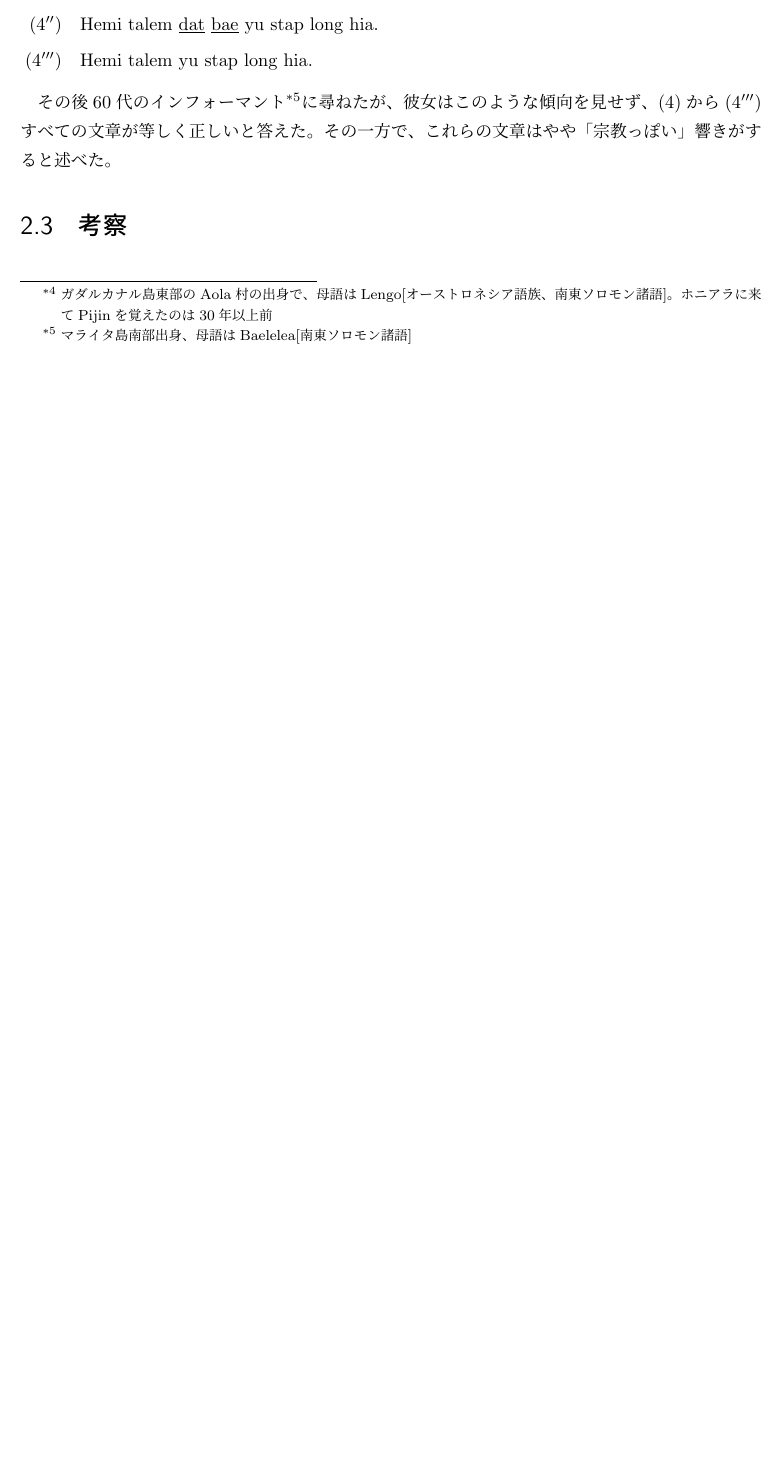
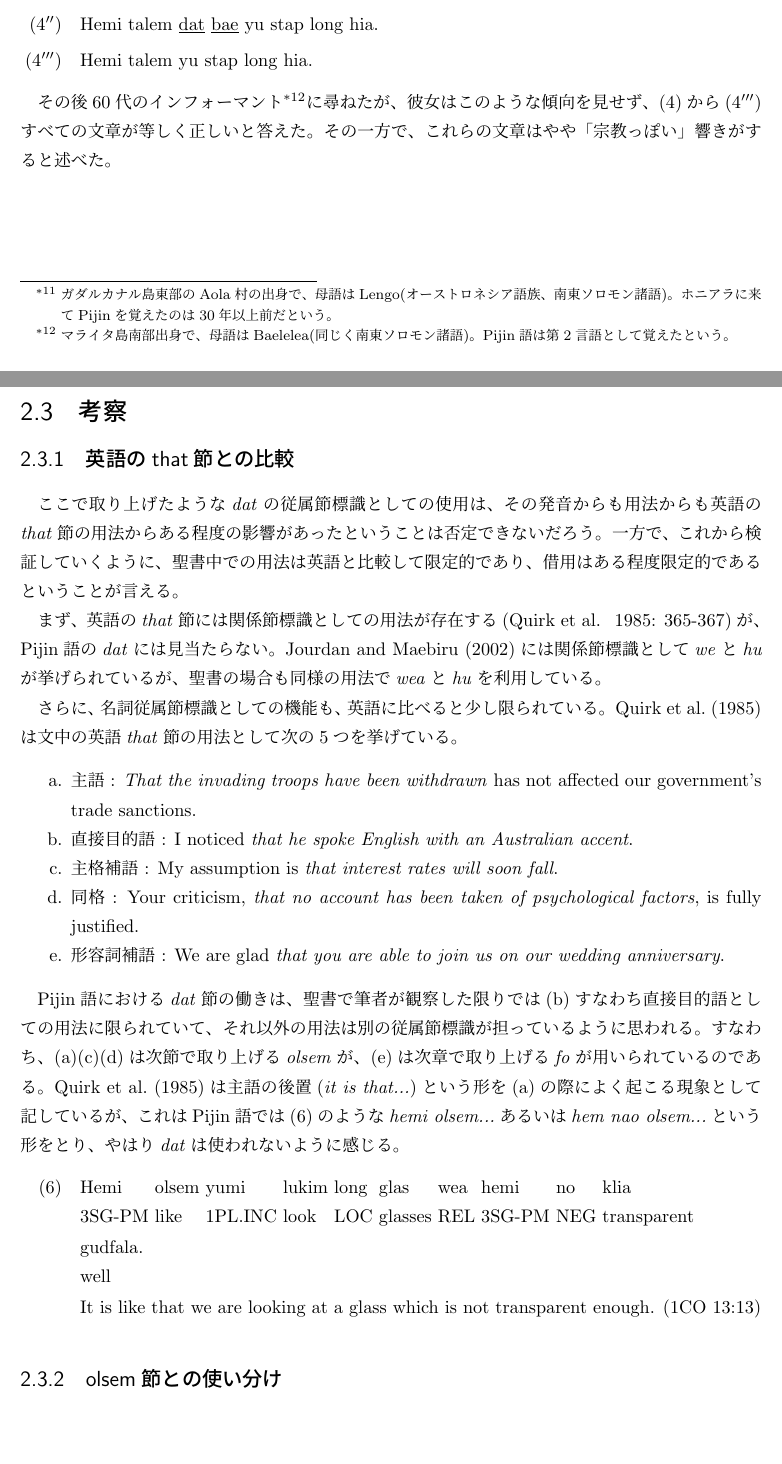
Before and after one commit to kypkyp/sotsuron, a LaTeX document (sotsuron.tex, which reads chapter2.tex): part of page 8 of 11 before the commit and two parts of pages 8 and 9 of 12 after it, the two joined at a grey line, cut so that both start at the same text, the shorter picture padded with empty space. Compiled offline with pLaTeX and dvipdfmx.

Commit message:
まじでこれめちゃくちゃ頑張らないと終わらないやつじゃん

```diff
--- a/chapter2.tex
+++ b/chapter2.tex
@@ -87,7 +87,7 @@ FUT 3PL recognise PERF \underline{that} man DIEC 3SG-PL respect LOC 2SG\\
 \glt `I didn't know that he will drive.'
 \end{exe}
 
-結果、全てのインフォーマントからこの文は適格であると認められた。意味の違いについて尋ねたところ、2つの文に違いがあると述べたインフォーマントはいなかった。若い話者のほとんどは自分で話すときにも\textit{dat}を用いることがあると述べた一方で、ある50代のインフォーマント\footnote{ガダルカナル島東部のAola村の出身で、母語はLengo[オーストロネシア語族、南東ソロモン諸語]。ホニアラに来てPijinを覚えたのは30年以上前}は自分以上の年代では\textit{dat}単体での使用は違和感を感じるかもしれないと答え、次のような3通りの言い方なら許されただろうと述べた。\textit{bae}は未来を示すマーカーだがPijin語にはっきりとした時制はなく\citep{eric}、筆者の観察では他の節や文中の出来事から見た相対的な未来を示したいときに用いられる傾向が強い。
+結果、全てのインフォーマントからこの文は適格であると認められた。意味の違いについて尋ねたところ、2つの文に違いがあると述べたインフォーマントはいなかった。若い話者のほとんどは自分で話すときにも\textit{dat}を用いることがあると述べた一方で、ある50代のインフォーマント\footnote{ガダルカナル島東部のAola村の出身で、母語はLengo(オーストロネシア語族、南東ソロモン諸語)。ホニアラに来てPijinを覚えたのは30年以上前だという。}は自分以上の年代では\textit{dat}単体での使用は違和感を感じるかもしれないと答え、次のような3通りの言い方なら許されただろうと述べた。\textit{bae}は未来を示すマーカーだがPijin語にはっきりとした時制はなく\citep{eric}、筆者の観察では他の節や文中の出来事から見た相対的な未来を示したいときに用いられる傾向が強い。
 
 \begin{exe}
 \exi{(\exn{-1}$'$)} Hemi talem \underline{bae} yu stap long hia.
@@ -95,6 +95,32 @@ FUT 3PL recognise PERF \underline{that} man DIEC 3SG-PL respect LOC 2SG\\
 \exi{(\exn{-1}$'''$)} Hemi talem yu stap long hia.
 \end{exe}
 
-その後60代のインフォーマント\footnote{マライタ島南部出身、母語はBaelelea[南東ソロモン諸語]}に尋ねたが、彼女はこのような傾向を見せず、(\exn{-1})から(\exn{-1}$'''$)すべての文章が等しく正しいと答えた。その一方で、これらの文章はやや「宗教っぽい」響きがすると述べた。
+その後60代のインフォーマント\footnote{マライタ島南部出身で、母語はBaelelea(同じく南東ソロモン諸語)。Pijin語は第2言語として覚えたという。}に尋ねたが、彼女はこのような傾向を見せず、(\exn{-1})から(\exn{-1}$'''$)すべての文章が等しく正しいと答えた。その一方で、これらの文章はやや「宗教っぽい」響きがすると述べた。
 
 \section{考察}
+\subsection{英語のthat節との比較}
+
+ここで取り上げたような\textit{dat}の従属節標識としての使用は、その発音からも用法からも英語の\textit{that}節の用法からある程度の影響があったということは否定できないだろう。一方で、これから検証していくように、聖書中での用法は英語と比較して限定的であり、借用はある程度限定的であるということが言える。
+
+まず、英語の\textit{that}節には関係節標識としての用法が存在する\cite[365-367]{english}が、Pijin語の\textit{dat}には見当たらない。\cite{dictionary}には関係節標識として\textit{we}と\textit{hu}が挙げられているが、聖書の場合も同様の用法で\textit{wea}と\textit{hu}を利用している。
+
+さらに、名詞従属節標識としての機能も、英語に比べると少し限られている。\cite{english}は文中の英語\textit{that}節の用法として次の5つを挙げている。
+
+\begin{enumerate}
+  \item 主語 : \textit{That the invading troops have been withdrawn} has not affected our government's trade sanctions.
+  \item 直接目的語 : I noticed \textit{that he spoke English with an Australian accent}.
+  \item 主格補語 : My assumption is \textit{that interest rates will soon fall}.
+  \item 同格 : Your criticism, \textit{that no account has been taken of psychological factors}, is fully justified.
+  \item 形容詞補語 : We are glad \textit{that you are able to join us on our wedding anniversary}.
+\end{enumerate}
+
+Pijin語における\textit{dat}節の働きは、聖書で筆者が観察した限りでは(b)すなわち直接目的語としての用法に限られていて、それ以外の用法は別の従属節標識が担っているように思われる。すなわち、(a)(c)(d)は次節で取り上げる\textit{olsem}が、(e)は次章で取り上げる\textit{fo}が用いられているのである。\cite{english}は主語の後置(\textit{it is that...})という形を(a)の際によく起こる現象として記しているが、これはPijin語では(\exn{1})のような\textit{hemi olsem...}あるいは\textit{hem nao olsem...}という形をとり、やはり\textit{dat}は使われないように感じる。
+
+\begin{exe}
+  \ex
+  \gll Hemi olsem yumi lukim long glas wea hemi no klia gudfala.\\
+  3SG-PM like 1PL.INC look LOC glasses REL 3SG-PM NEG transparent well\\
+  \glt It is like that we are looking at a glass which is not transparent enough. (1CO 13:13)
+\end{exe}
+
+\subsection{olsem節との使い分け}
--- a/sotsuron.tex
+++ b/sotsuron.tex
@@ -10,8 +10,11 @@
 \usepackage{float}
 \usepackage{ascmac}
 \usepackage{pxrubrica}
+\usepackage{remreset}
 
+\makeatletter\@removefromreset{footnote}{chapter}\makeatother
 \bibpunct[: ]{(}{)}{,}{a}{ }{,}
+\renewcommand{\theenumi}{\alph{enumi}}
 %
 \newcounter{tempcnt}
 \newcommand{\exn}[1]{%
```
Also changed, not shown: chapter1.tex (+7 -2 lines), main.bib (+7 -0 lines), 1 other file.
